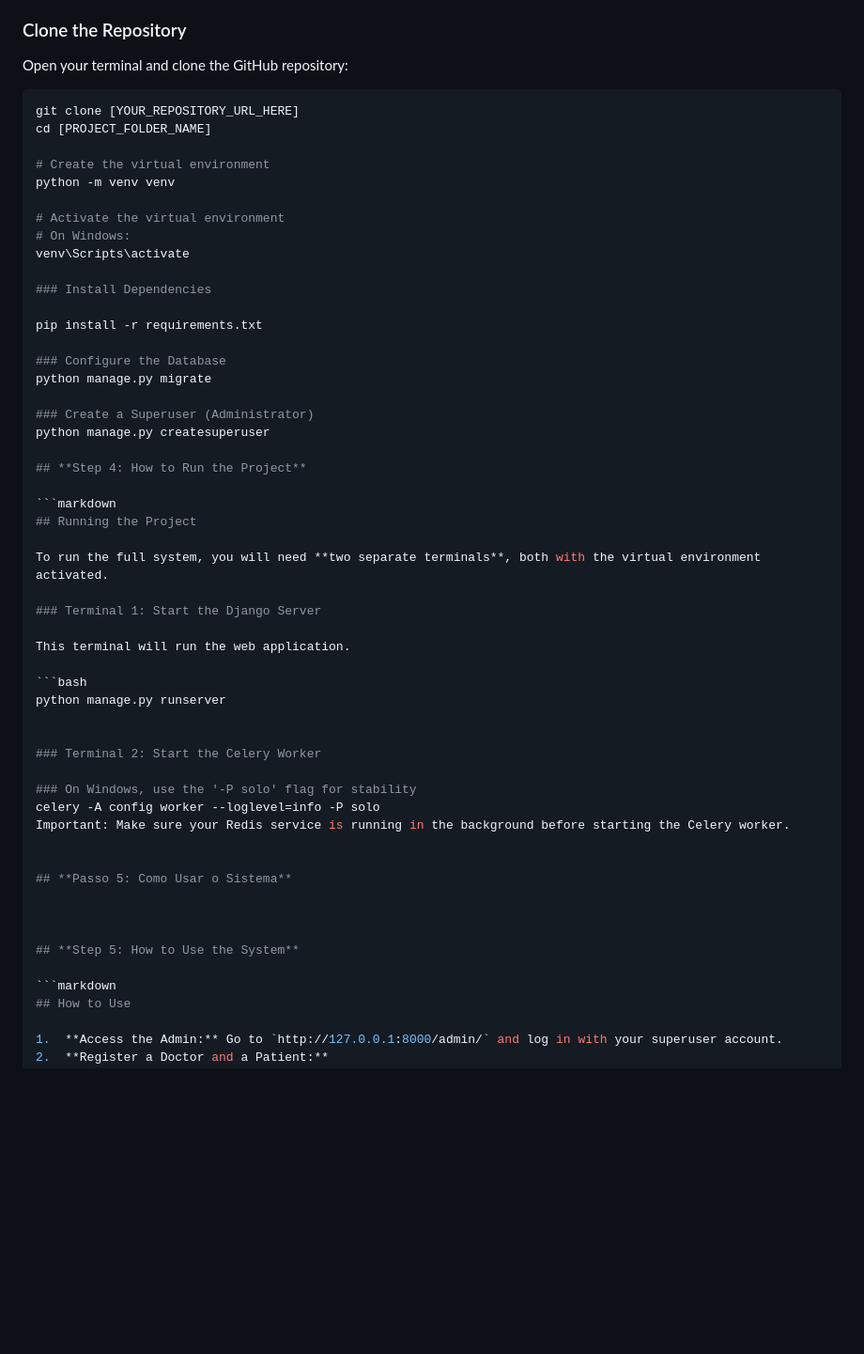
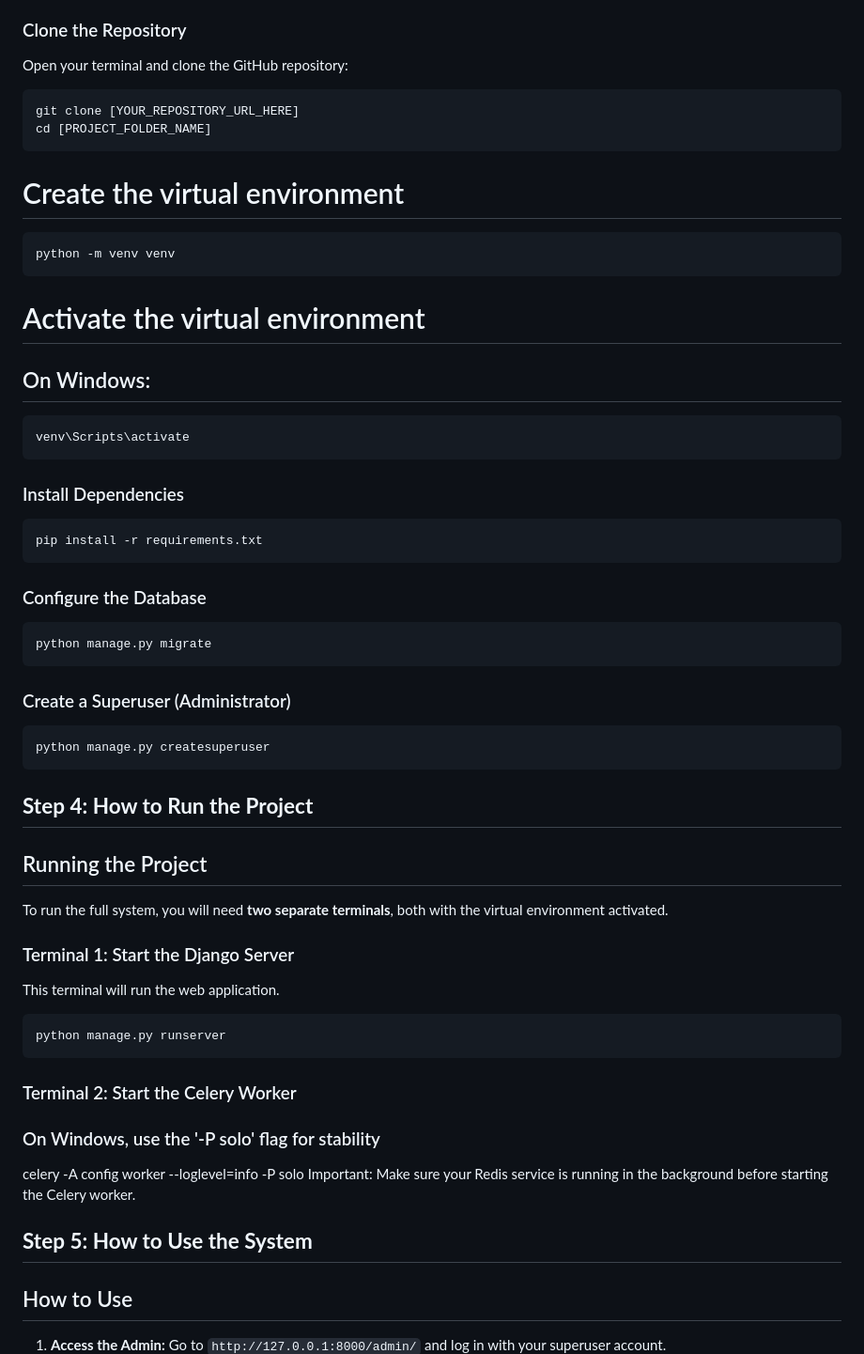
Before and after one commit to AdriellySayonara/mestrado, a Markdown page: README.md, the part around the change. Shown at 94% size. GitHub-like rendering; blank space fills up the shorter version.

````diff
--- a/README.md
+++ b/README.md
@@ -30,30 +30,34 @@ Follow the steps below to set up the development environment and run the project
 ### Clone the Repository
 
 Open your terminal and clone the GitHub repository:
-```bash
+```
 git clone [YOUR_REPOSITORY_URL_HERE]
 cd [PROJECT_FOLDER_NAME]
-
+```
 # Create the virtual environment
+```
 python -m venv venv
-
+```
 # Activate the virtual environment
-# On Windows:
+## On Windows:
+```
 venv\Scripts\activate
+```
 
 ### Install Dependencies
-
+```
 pip install -r requirements.txt
-
+```
 ### Configure the Database
+```
 python manage.py migrate
-
+```
 ### Create a Superuser (Administrator)
+```
 python manage.py createsuperuser
-
+```
 ## **Step 4: How to Run the Project**
 
-```markdown
 ## Running the Project
 
 To run the full system, you will need **two separate terminals**, both with the virtual environment activated.
@@ -62,9 +66,9 @@ To run the full system, you will need **two separate terminals**, both with the
 
 This terminal will run the web application.
 
-```bash
+```
 python manage.py runserver
-
+```
 
 ### Terminal 2: Start the Celery Worker
 
@@ -73,13 +77,9 @@ celery -A config worker --loglevel=info -P solo
 Important: Make sure your Redis service is running in the background before starting the Celery worker.
 
 
-## **Passo 5: Como Usar o Sistema**
+## **Step 5: How to Use the System**
 
 
-
-## **Step 5: How to Use the System**
-
-```markdown
 ## How to Use
 
 1.  **Access the Admin:** Go to `http://127.0.0.1:8000/admin/` and log in with your superuser account.
````
